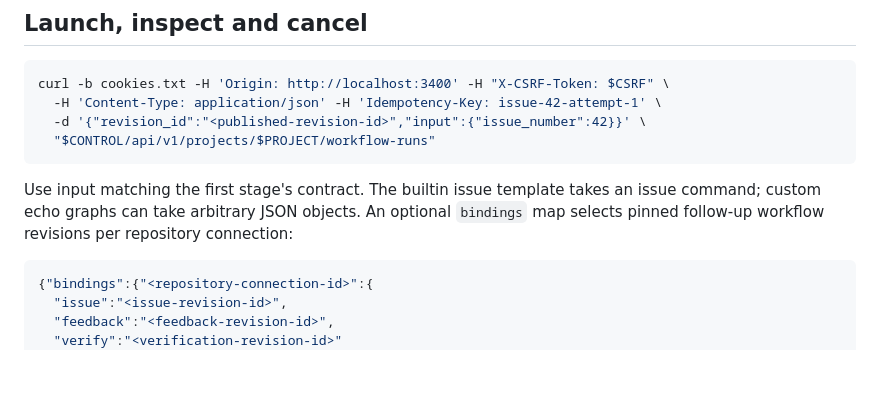
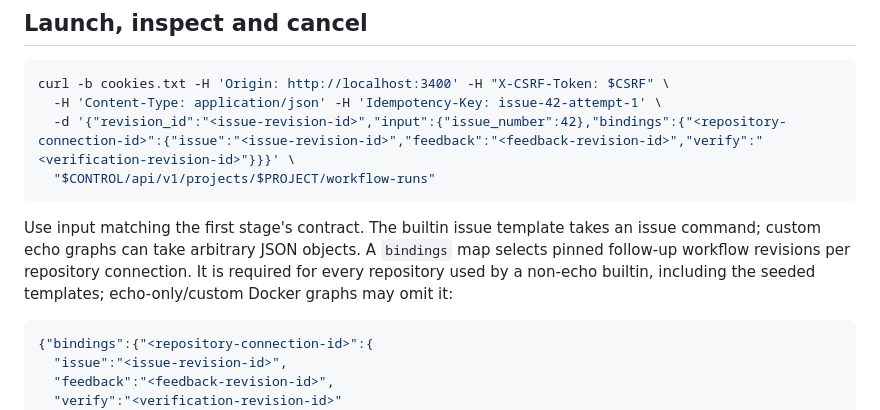
Before and after one commit to phudekar/flumic-software-factory, a Markdown page: docs/project-runtime-api.md, the part around the change. GitHub-like rendering; blank space fills up the shorter version.

Commit message:
docs: include required builtin follow-up bindings in launch example
Refs #11

````diff
--- a/docs/project-runtime-api.md
+++ b/docs/project-runtime-api.md
@@ -43,11 +43,11 @@ POST this body to `/api/v1/projects/{project_id}/workflow-definitions/seed-built
 ```sh
 curl -b cookies.txt -H 'Origin: http://localhost:3400' -H "X-CSRF-Token: $CSRF" \
   -H 'Content-Type: application/json' -H 'Idempotency-Key: issue-42-attempt-1' \
-  -d '{"revision_id":"<published-revision-id>","input":{"issue_number":42}}' \
+  -d '{"revision_id":"<issue-revision-id>","input":{"issue_number":42},"bindings":{"<repository-connection-id>":{"issue":"<issue-revision-id>","feedback":"<feedback-revision-id>","verify":"<verification-revision-id>"}}}' \
   "$CONTROL/api/v1/projects/$PROJECT/workflow-runs"
 ```
 
-Use input matching the first stage's contract. The builtin issue template takes an issue command; custom echo graphs can take arbitrary JSON objects. An optional `bindings` map selects pinned follow-up workflow revisions per repository connection:
+Use input matching the first stage's contract. The builtin issue template takes an issue command; custom echo graphs can take arbitrary JSON objects. A `bindings` map selects pinned follow-up workflow revisions per repository connection. It is required for every repository used by a non-echo builtin, including the seeded templates; echo-only/custom Docker graphs may omit it:
 
 ```json
 {"bindings":{"<repository-connection-id>":{
````
